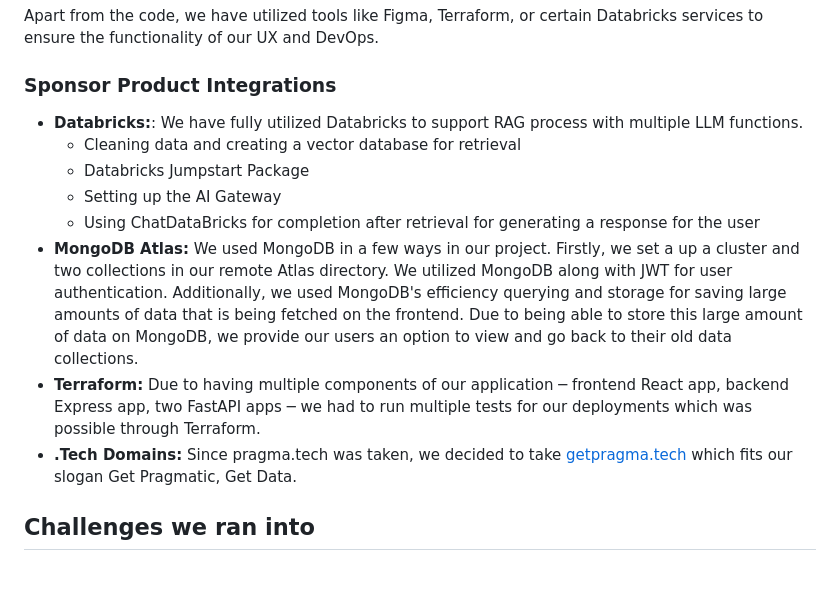
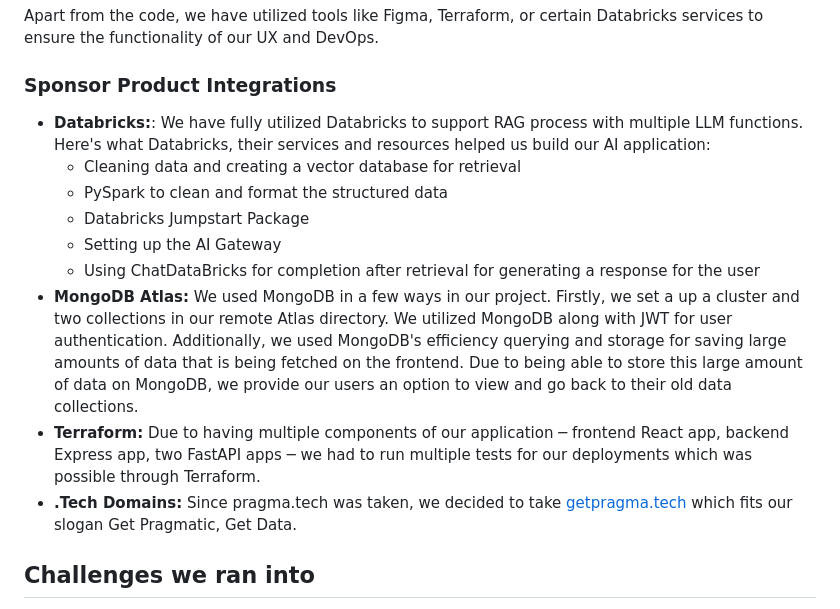
Before and after one commit to MurtazaKafka/Pragma, a Markdown page: README.md, the part around the change printed below. GitHub-like rendering; blank space fills up the shorter version.

Commit message:
updated Databricks

```diff
--- a/README.md
+++ b/README.md
@@ -17,8 +17,9 @@ Pragma’s frontend is built on React and Tailwind while backend utilizes a Node
 Apart from the code, we have utilized tools like Figma, Terraform, or certain Databricks services to ensure the functionality of our UX and DevOps.
 
 ### Sponsor Product Integrations
-- **Databricks:**: We have fully utilized Databricks to support RAG process with multiple LLM functions.
+- **Databricks:**: We have fully utilized Databricks to support RAG process with multiple LLM functions. Here's what Databricks, their services and resources helped us build our AI application:
   - Cleaning data and creating a vector database for retrieval
+  - PySpark to clean and format the structured data
   - Databricks Jumpstart Package
   - Setting up the AI Gateway
   - Using ChatDataBricks for completion after retrieval for generating a response for the user
```
Also changed, not shown: other parts of README.md (+1 -1 lines).
